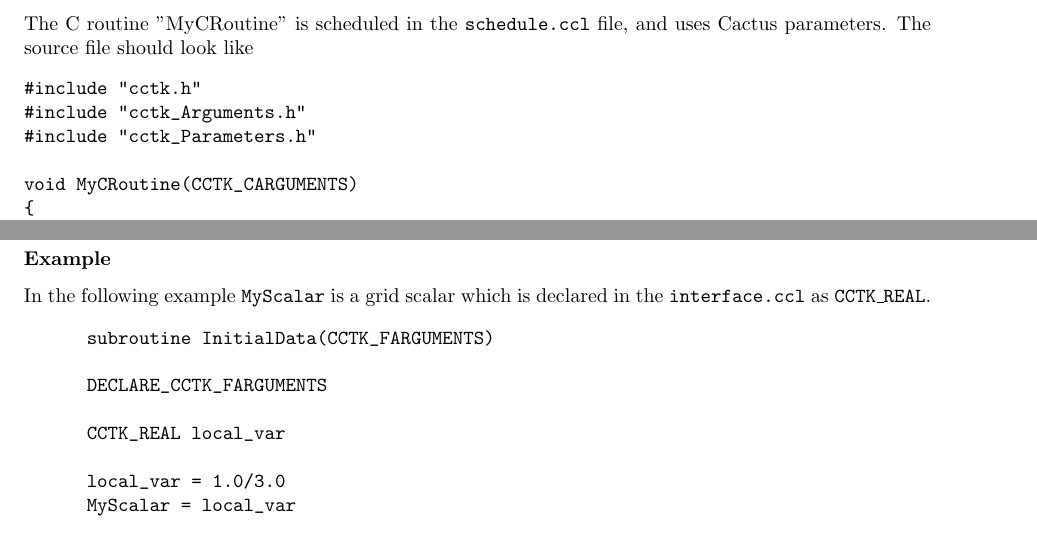
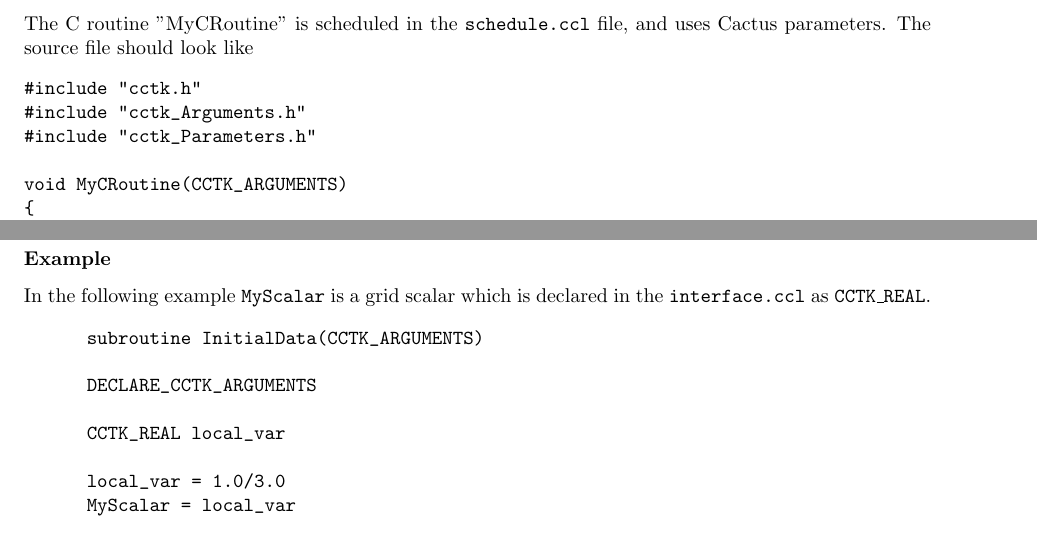
Before and after one commit to max-morris/Cactus, a LaTeX document (doc/UsersGuide/UsersGuide.tex, which reads doc/UsersGuide/ThornWriters.tex): two parts of pages 34 and 35 of 157, joined at a grey line, cut so that both start at the same text. Compiled offline with pdfLaTeX.

Commit message:
Replace CARGUMENTS and FARGUMENTS with ARGUMENTS
git-svn-id: https://svn.cactuscode.org/flesh/trunk@1423 17b73243-c579-4c4c-a9d2-2d5706c11dac

```diff
--- a/doc/UsersGuide/ThornWriters.tex
+++ b/doc/UsersGuide/ThornWriters.tex
@@ -747,7 +747,7 @@ well as the standard Cactus variables. The source file should look like
 c     I'm very cautious, so I want to declare all variables
       implicit none
 
-      DECLARE_CCTK_FARGUMENTS
+      DECLARE_CCTK_ARGUMENTS
 
       integer flag
 
@@ -761,7 +761,7 @@ c     I'm very cautious, so I want to declare all variables
 
       implicit none
 
-      DECLARE_CCTK_FARGUMENTS
+      DECLARE_CCTK_ARGUMENTS
       DECLARE_CCTK_PARAMETERS
       integer flag
 
@@ -870,9 +870,9 @@ and uses Cactus parameters. The source file should look like
 #include "cctk_Arguments.h"
 #include "cctk_Parameters.h"
 
-void MyCRoutine(CCTK_CARGUMENTS)
+void MyCRoutine(CCTK_ARGUMENTS)
 {
-  DECLARE_CCTK_CARGUMENTS
+  DECLARE_CCTK_ARGUMENTS
   DECLARE_CCTK_PARAMETERS
 
   /* Here goes your code */
@@ -1004,9 +1004,9 @@ In the following example {\tt MyScalar} is a grid scalar which
 is declared in the {\tt interface.ccl} as {\tt CCTK\_REAL}.
 
 \begin{verbatim}
-      subroutine InitialData(CCTK_FARGUMENTS)
-
-      DECLARE_CCTK_FARGUMENTS
+      subroutine InitialData(CCTK_ARGUMENTS)
+
+      DECLARE_CCTK_ARGUMENTS
 
       CCTK_REAL local_var
 
```
Also changed, not shown: doc/UsersGuide/ThornWriters.tex (18 more changed lines).
